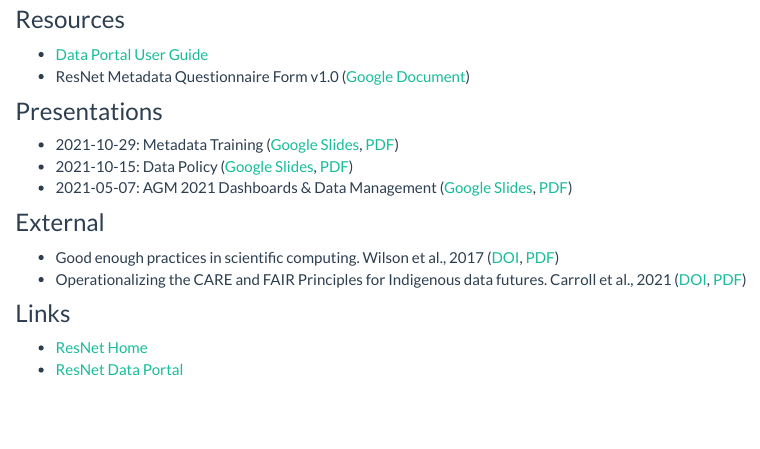
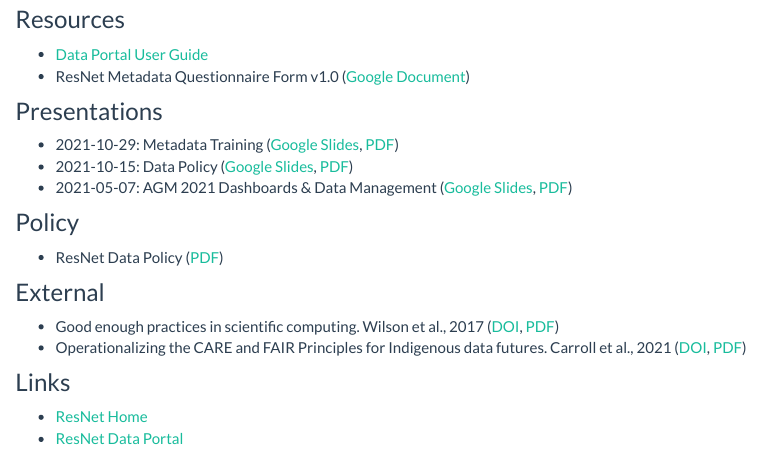
Before and after one commit to nsercresnet/nsercresnet.github.io, an R Markdown document (index.Rmd): the page in a window 1100 px wide, from 140 px down. Rendered offline with R 4.5, knitr and Pandoc, with nearby package versions.

Commit message:
refresh pdfs

```diff
--- a/index.Rmd
+++ b/index.Rmd
@@ -13,8 +13,12 @@
 ### Presentations
 
 -   2021-10-29: Metadata Training ([Google Slides](https://docs.google.com/presentation/d/17MwEvf0QfGcrHkv3EZAbYMBLauSgJya8xeBm8oNkuiU/edit?usp=sharing){target="_blank"}, [PDF](pdfs/ResNet%20Metadata%20Training%2020211029%20archive.pdf){target="_blank"})
--   2021-10-15: Data Policy ([Google Slides](https://docs.google.com/presentation/d/1tYxQas8iBCHmPuORAEaGmBYcr3HhwOxi84IKWlzKhQs/edit?usp=sharing){target="_blank"}, [PDF](pdfs/bResNet%20Data%20Policy%20-%20Monthly%20Meeting%2020211015%20archive.pdf){target="_blank"})
+-   2021-10-15: Data Policy ([Google Slides](https://docs.google.com/presentation/d/1tYxQas8iBCHmPuORAEaGmBYcr3HhwOxi84IKWlzKhQs/edit?usp=sharing){target="_blank"}, [PDF](pdfs/ResNet%20Data%20Policy%20-%20Monthly%20Meeting%2020211015%20archive.pdf){target="_blank"})
 -   2021-05-07: AGM 2021 Dashboards & Data Management ([Google Slides](https://docs.google.com/presentation/d/1Fr8cN4jJoV6gFNnB-6O3eJiBMRA0XiHGvDHOz4pkpio/edit?usp=sharing){target="_blank"}, [PDF](pdfs/ResNet%20AGM2021%20Dashboard%20Data%20Mgmt%2020210507%20archive.pdf){target="_blank"})
+
+### Policy
+
+- ResNet Data Policy ([PDF](pdfs/ResNet%20Data%20Policy.pdf){target="_blank"})
 
 ### External
 
```
Also changed, not shown: pdfs/ResNet Data Policy.pdf (added), 5 other files.
